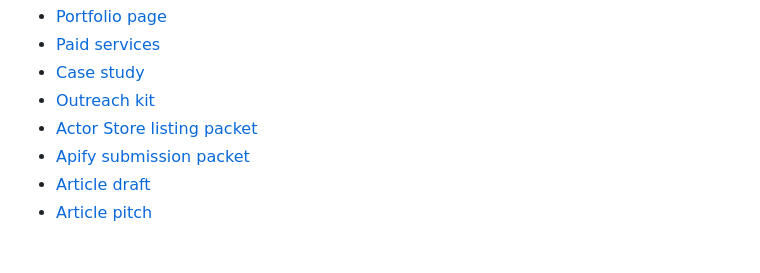
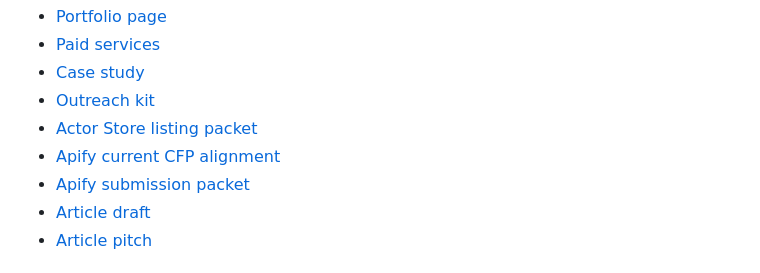
Before and after one commit to mysubb01/apify-github-issue-scout, a Markdown page: README.md, the part around the change. GitHub-like rendering.

Commit message:
Add Apify CFP alignment

```diff
--- a/README.md
+++ b/README.md
@@ -13,6 +13,7 @@ Related writing assets:
 - [Case study](https://mysubb01.github.io/apify-github-issue-scout/case-study.html)
 - [Outreach kit](https://mysubb01.github.io/apify-github-issue-scout/outreach-kit.html)
 - [Actor Store listing packet](./ACTOR_STORE_LISTING.md)
+- [Apify current CFP alignment](./APIFY_CFP_ALIGNMENT.md)
 - [Apify submission packet](./APIFY_SUBMISSION_PACKET.md)
 - [Article draft](./article-draft.md)
 - [Article pitch](./article-pitch.md)
```
Also changed, not shown: APIFY_CFP_ALIGNMENT.md (added, +140 -0 lines).
